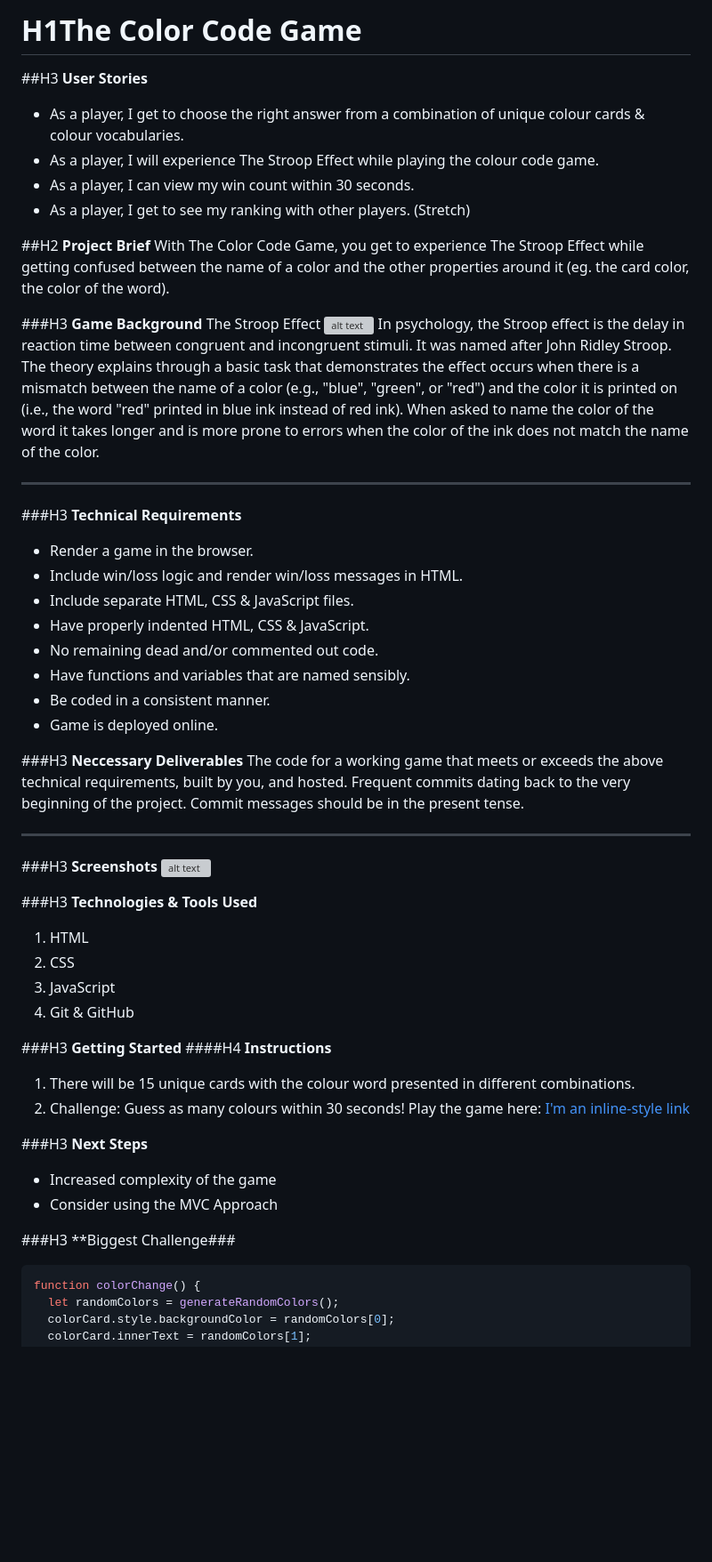
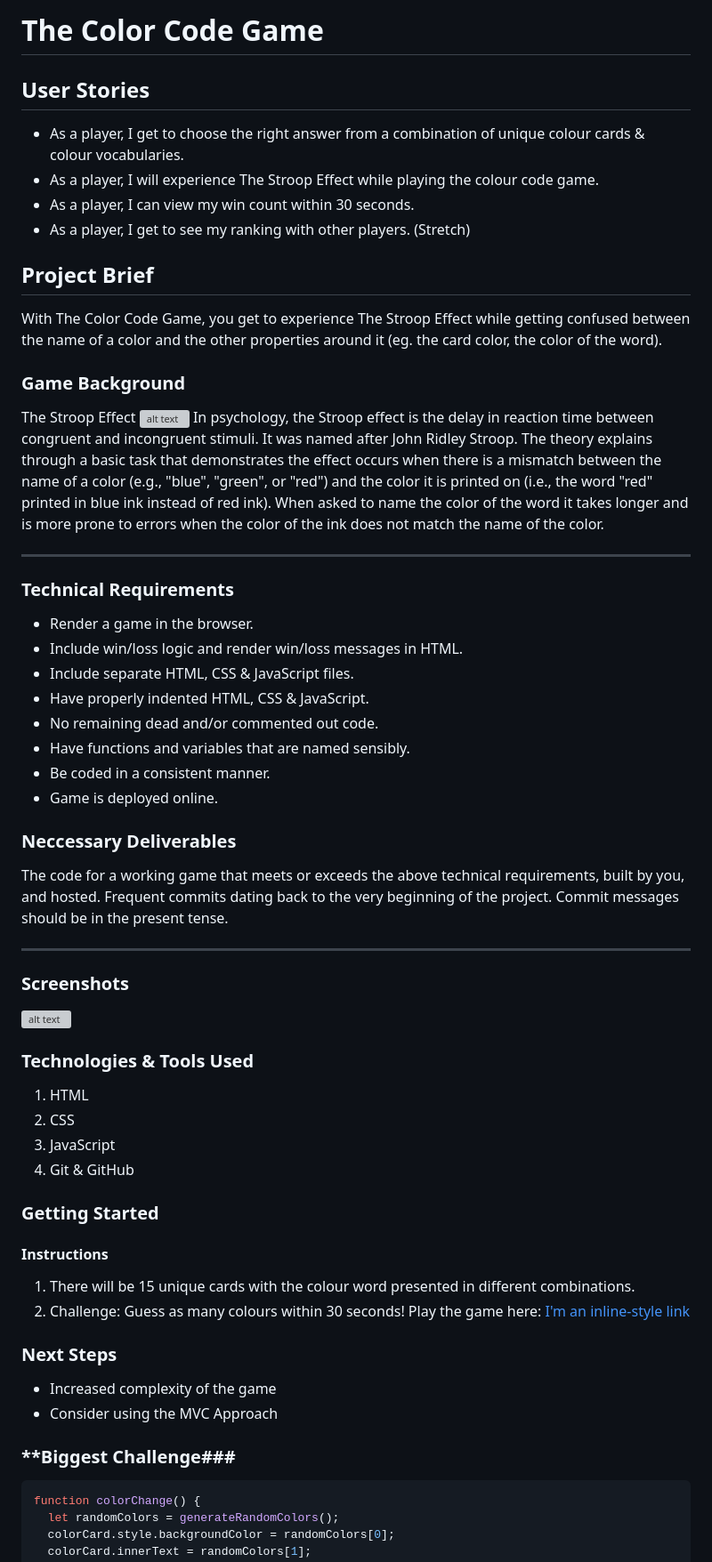
Before and after one commit to didadeeee/color-code, a Markdown page: readme.md, the part around the change printed below. Shown: that part at 89% size. GitHub-like rendering; blank space fills up the shorter version; grey boxes are pictures that could not be loaded.

````diff
--- a/readme.md
+++ b/readme.md
@@ -1,15 +1,15 @@
-# H1**The Color Code Game**
+# **The Color Code Game**
 
-##H3 **User Stories**
+## **User Stories**
 -	As a player, I get to choose the right answer from a combination of unique colour cards & colour vocabularies.
 -	As a player, I will experience The Stroop Effect while playing the colour code game.
 -	As a player, I can view my win count within 30 seconds.
 -	As a player, I get to see my ranking with other players. (Stretch)
 
-##H2 **Project Brief**
+## **Project Brief**
 With The Color Code Game, you get to experience The Stroop Effect while getting confused between the name of a color and the other properties around it (eg. the card color, the color of the word).
 
-###H3 **Game Background**
+### **Game Background**
 The Stroop Effect
 ![alt text](https://upload.wikimedia.org/wikipedia/commons/thumb/b/b8/Stroop_comparison.png/435px-Stroop_comparison.png "The Stroop Effect")
 In psychology, the Stroop effect is the delay in reaction time between congruent and incongruent stimuli. It was named after John Ridley Stroop.
@@ -17,7 +17,7 @@ The theory explains through a basic task that demonstrates the effect occurs whe
 
 ***
 
-###H3 **Technical Requirements**
+### **Technical Requirements**
 - Render a game in the browser.
 - Include win/loss logic and render win/loss messages in HTML.
 - Include separate HTML, CSS & JavaScript files.
@@ -27,33 +27,33 @@ The theory explains through a basic task that demonstrates the effect occurs whe
 - Be coded in a consistent manner.
 - Game is deployed online.
 
-###H3 **Neccessary Deliverables**
+### **Neccessary Deliverables**
 The code for a working game that meets or exceeds the above technical requirements, built by you, and hosted.
 Frequent commits dating back to the very beginning of the project. Commit messages should be in the present tense.
 
 ***
 
-###H3 **Screenshots**
+### **Screenshots**
 ![alt text](https://github.com/adam-p/markdown-here/raw/master/src/common/images/icon48.png "Logo Title Text 1")
 
 
-###H3 **Technologies & Tools Used**
+### **Technologies & Tools Used**
 1. HTML
 2. CSS
 3. JavaScript
 4. Git & GitHub
 
-###H3 **Getting Started**
-####H4 **Instructions**
+### **Getting Started**
+#### **Instructions**
 1. There will be 15 unique cards with the colour word presented in different combinations.
 2. Challenge: Guess as many colours within 30 seconds!
 Play the game here: [I'm an inline-style link](https://didadeeee.github.io/color-code/)
 
-###H3 **Next Steps**
+### **Next Steps**
 - Increased complexity of the game
 - Consider using the MVC Approach
 
-###H3 **Biggest Challenge###
+### **Biggest Challenge###
 ```javascript
 function colorChange() {
   let randomColors = generateRandomColors();
````
Also changed, not shown: other parts of readme.md (+1 -1 lines).
